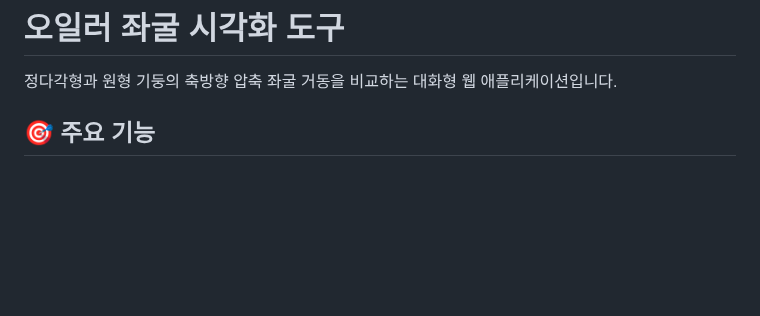
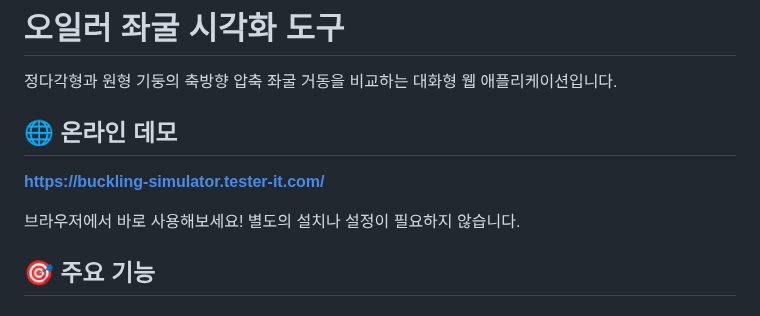
Before and after one commit to silverhyuk/Buckling-Simulator, a Markdown page: README.md, the part around the change. GitHub-like rendering; blank space fills up the shorter version.

Commit message:
docs: README에 온라인 데모 사이트 주소 추가
- https://buckling-simulator.tester-it.com/ 링크 추가
- 사용자가 바로 접근할 수 있는 온라인 데모 섹션 추가

```diff
--- a/README.md
+++ b/README.md
@@ -1,6 +1,12 @@
 # 오일러 좌굴 시각화 도구
 
 정다각형과 원형 기둥의 축방향 압축 좌굴 거동을 비교하는 대화형 웹 애플리케이션입니다.
+
+## 🌐 온라인 데모
+
+**[https://buckling-simulator.tester-it.com/](https://buckling-simulator.tester-it.com/)**
+
+브라우저에서 바로 사용해보세요! 별도의 설치나 설정이 필요하지 않습니다.
 
 ## 🎯 주요 기능
 
```
